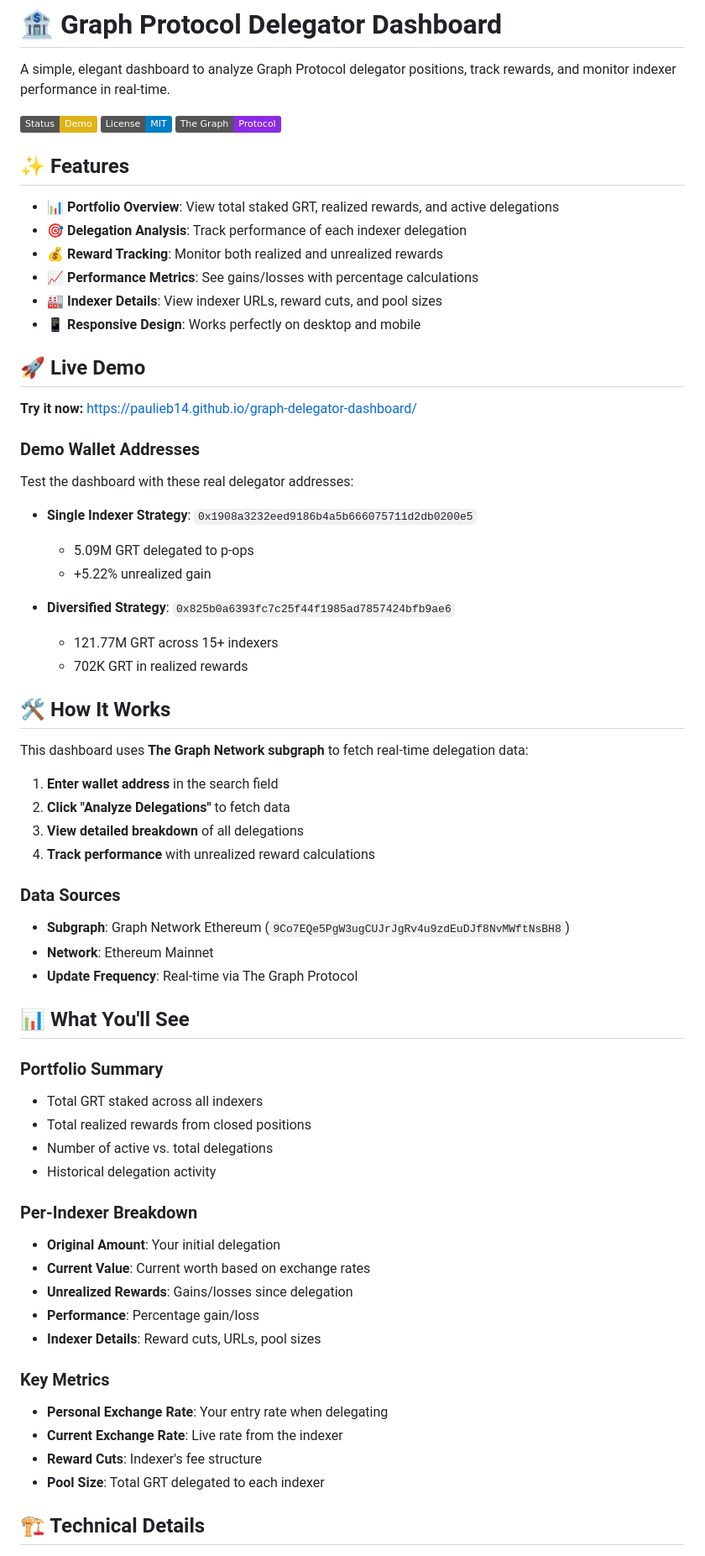
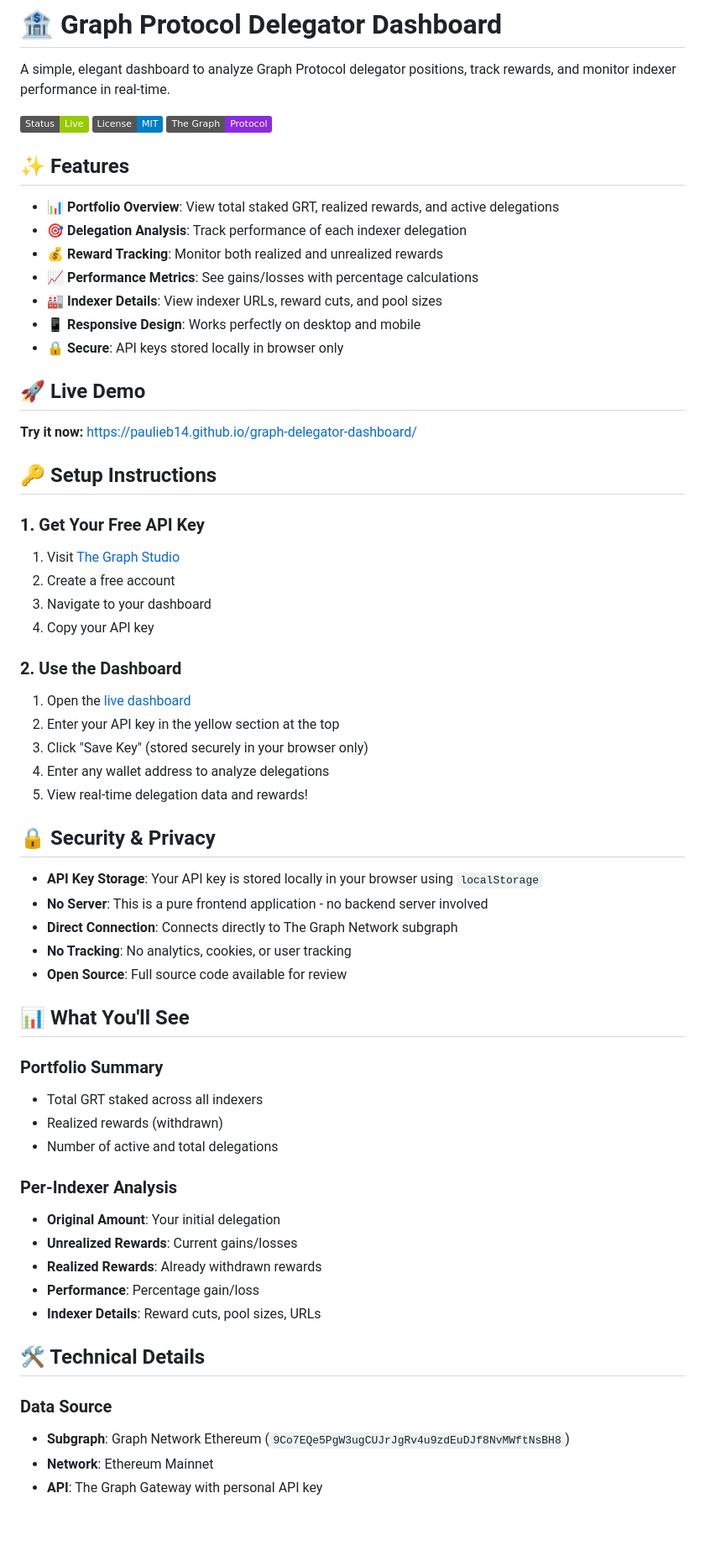
Before and after one commit to PaulieB14/graph-delegator-dashboard, a Markdown page: README.md, the part around one of its changes. Shown at 84% size. Drawn GitHub-style; badges without logos; blank space fills up the shorter version.

```diff
--- a/README.md
+++ b/README.md
@@ -2,7 +2,7 @@
 
 A simple, elegant dashboard to analyze Graph Protocol delegator positions, track rewards, and monitor indexer performance in real-time.
 
-![Dashboard Preview](https://img.shields.io/badge/Status-Demo-yellow) ![License](https://img.shields.io/badge/License-MIT-blue) ![The Graph](https://img.shields.io/badge/The%20Graph-Protocol-blueviolet)
+![Dashboard Preview](https://img.shields.io/badge/Status-Live-green) ![License](https://img.shields.io/badge/License-MIT-blue) ![The Graph](https://img.shields.io/badge/The%20Graph-Protocol-blueviolet)
 
 ## ✨ Features
 
@@ -12,58 +12,55 @@ A simple, elegant dashboard to analyze Graph Protocol delegator positions, track
 - **📈 Performance Metrics**: See gains/losses with percentage calculations
 - **🏭 Indexer Details**: View indexer URLs, reward cuts, and pool sizes
 - **📱 Responsive Design**: Works perfectly on desktop and mobile
+- **🔒 Secure**: API keys stored locally in browser only
 
 ## 🚀 Live Demo
 
 **Try it now:** [https://paulieb14.github.io/graph-delegator-dashboard/](https://paulieb14.github.io/graph-delegator-dashboard/)
 
-### Demo Wallet Addresses
+## 🔑 Setup Instructions
 
-Test the dashboard with these real delegator addresses:
+### 1. Get Your Free API Key
 
-- **Single Indexer Strategy**: `0x1908a3232eed9186b4a5b666075711d2db0200e5`
-  - 5.09M GRT delegated to p-ops
-  - +5.22% unrealized gain
+1. Visit [The Graph Studio](https://thegraph.com/studio/)
+2. Create a free account
+3. Navigate to your dashboard
+4. Copy your API key
 
-- **Diversified Strategy**: `0x825b0a6393fc7c25f44f1985ad7857424bfb9ae6`
-  - 121.77M GRT across 15+ indexers
-  - 702K GRT in realized rewards
+### 2. Use the Dashboard
 
-## 🛠️ How It Works
+1. Open the [live dashboard](https://paulieb14.github.io/graph-delegator-dashboard/)
+2. Enter your API key in the yellow section at the top
+3. Click "Save Key" (stored securely in your browser only)
+4. Enter any wallet address to analyze delegations
+5. View real-time delegation data and rewards!
 
-This dashboard uses **The Graph Network subgraph** to fetch real-time delegation data:
+## 🔒 Security & Privacy
 
-1. **Enter wallet address** in the search field
-2. **Click "Analyze Delegations"** to fetch data
-3. **View detailed breakdown** of all delegations
-4. **Track performance** with unrealized reward calculations
-
-### Data Sources
-
-- **Subgraph**: Graph Network Ethereum (`9Co7EQe5PgW3ugCUJrJgRv4u9zdEuDJf8NvMWftNsBH8`)
-- **Network**: Ethereum Mainnet
-- **Update Frequency**: Real-time via The Graph Protocol
+- **API Key Storage**: Your API key is stored locally in your browser using `localStorage`
+- **No Server**: This is a pure frontend application - no backend server involved
+- **Direct Connection**: Connects directly to The Graph Network subgraph
+- **No Tracking**: No analytics, cookies, or user tracking
+- **Open Source**: Full source code available for review
 
 ## 📊 What You'll See
 
 ### Portfolio Summary
 - Total GRT staked across all indexers
-- Total realized rewards from closed positions
-- Number of active vs. total delegations
-- Historical delegation activity
+- Realized rewards (withdrawn)
+- Number of active and total delegations
 
-### Per-Indexer Breakdown
+### Per-Indexer Analysis
 - **Original Amount**: Your initial delegation
-- **Current Value**: Current worth based on exchange rates
-- **Unrealized Rewards**: Gains/losses since delegation
+- **Unrealized Rewards**: Current gains/losses
+- **Realized Rewards**: Already withdrawn rewards
 - **Performance**: Percentage gain/loss
-- **Indexer Details**: Reward cuts, URLs, pool sizes
+- **Indexer Details**: Reward cuts, pool sizes, URLs
 
-### Key Metrics
-- **Personal Exchange Rate**: Your entry rate when delegating
-- **Current Exchange Rate**: Live rate from the indexer
-- **Reward Cuts**: Indexer's fee structure
-- **Pool Size**: Total GRT delegated to each indexer
+## 🛠️ Technical Details
 
-## 🏗️ Technical Details
+### Data Source
+- **Subgraph**: Graph Network Ethereum (`9Co7EQe5PgW3ugCUJrJgRv4u9zdEuDJf8NvMWftNsBH8`)
+- **Network**: Ethereum Mainnet
+- **API**: The Graph Gateway with personal API key
 
```
Also changed, not shown: other parts of README.md (+44 -116 lines).
